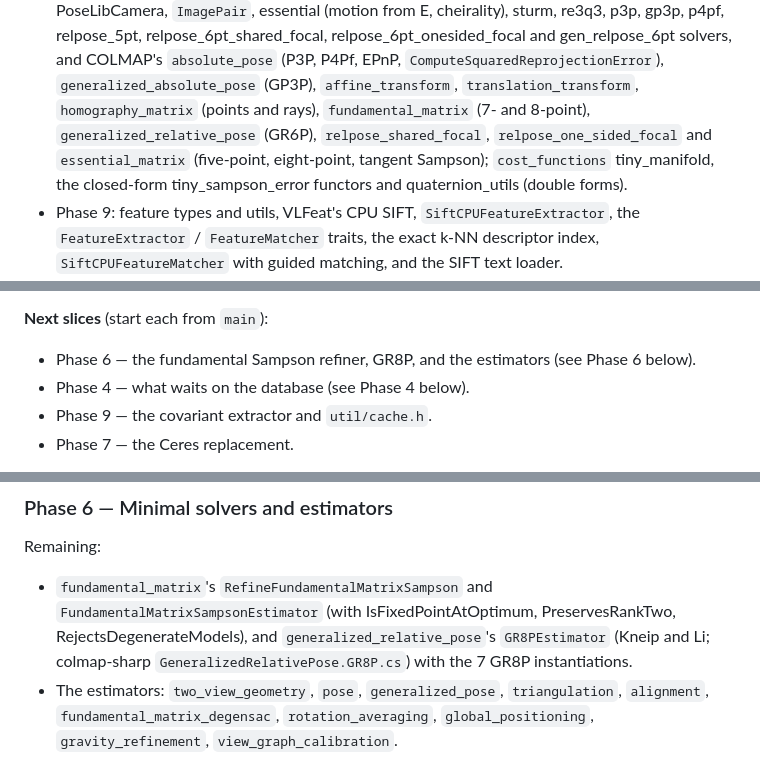
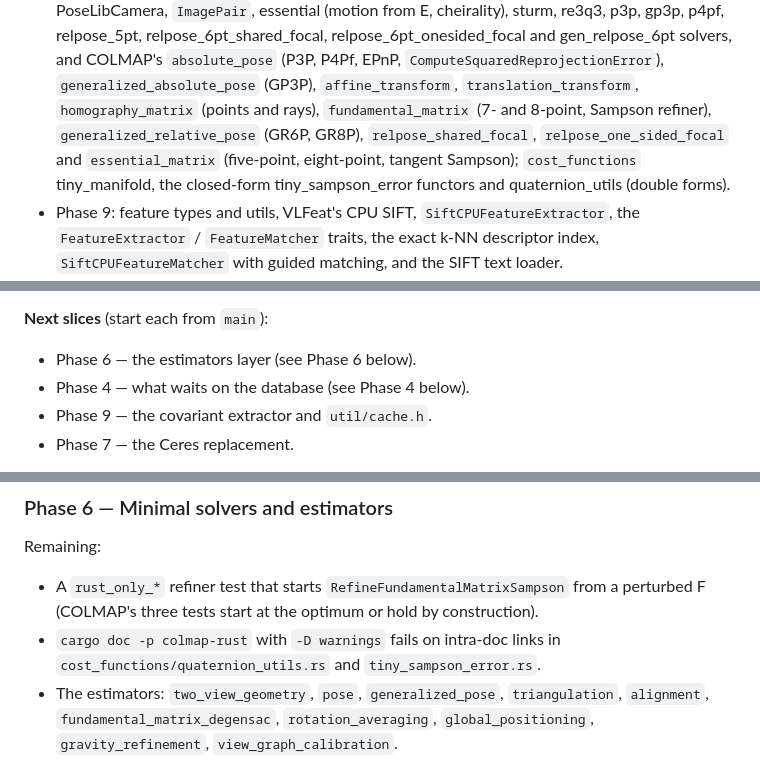
Before and after one commit to larsbrubaker/colmap-rust, a Markdown page: PORTING_PLAN.md, 3 parts joined by grey strips. GitHub-like rendering.

Commit message:
plan: the Sampson fundamental refiner and GR8P are on main; the estimator layer is next
Co-Authored-By: Claude Opus 5.5 <noreply@anthropic.com>

`````diff
--- a/PORTING_PLAN.md
+++ b/PORTING_PLAN.md
@@ -31,8 +31,8 @@ visible in the app so the web build is the integration test.
   solvers, and COLMAP's
   `absolute_pose` (P3P, P4Pf, EPnP, `ComputeSquaredReprojectionError`),
   `generalized_absolute_pose` (GP3P), `affine_transform`, `translation_transform`,
-  `homography_matrix` (points and rays), `fundamental_matrix` (7- and 8-point),
-  `generalized_relative_pose` (GR6P), `relpose_shared_focal`, `relpose_one_sided_focal` and
+  `homography_matrix` (points and rays), `fundamental_matrix` (7- and 8-point, Sampson
+  refiner), `generalized_relative_pose` (GR6P, GR8P), `relpose_shared_focal`, `relpose_one_sided_focal` and
   `essential_matrix` (five-point, eight-point, tangent
   Sampson); `cost_functions` tiny_manifold, the closed-form tiny_sampson_error functors and
   quaternion_utils (double forms).
@@ -51,7 +51,7 @@ Divergence-log merges: keep both sides' entries in numeric order (entries are in
 After merging `THIRD_PARTY_NOTICES.md`, check the ```` ``` ```` fences are balanced.
 
 **Next slices** (start each from `main`):
-- Phase 6 — the fundamental Sampson refiner, GR8P, and the estimators (see Phase 6 below).
+- Phase 6 — the estimators layer (see Phase 6 below).
 - Phase 4 — what waits on the database (see Phase 4 below).
 - Phase 9 — the covariant extractor and `util/cache.h`.
 - Phase 7 — the Ceres replacement.
@@ -110,10 +110,10 @@ bundled sample model on the web page. The library side is ready (`Reconstruction
 
 ### Phase 6 — Minimal solvers and estimators
 Remaining:
-- `fundamental_matrix`'s `RefineFundamentalMatrixSampson` and `FundamentalMatrixSampsonEstimator`
-  (with IsFixedPointAtOptimum, PreservesRankTwo, RejectsDegenerateModels), and
-  `generalized_relative_pose`'s `GR8PEstimator` (Kneip and Li; colmap-sharp
-  `GeneralizedRelativePose.GR8P.cs`) with the 7 GR8P instantiations.
+- A `rust_only_*` refiner test that starts `RefineFundamentalMatrixSampson` from a perturbed F
+  (COLMAP's three tests start at the optimum or hold by construction).
+- `cargo doc -p colmap-rust` with `-D warnings` fails on intra-doc links in
+  `cost_functions/quaternion_utils.rs` and `tiny_sampson_error.rs`.
 - The estimators: `two_view_geometry`, `pose`, `generalized_pose`, `triangulation`,
   `alignment`, `fundamental_matrix_degensac`, `rotation_averaging`, `global_positioning`,
   `gravity_refinement`, `view_graph_calibration`.
`````
